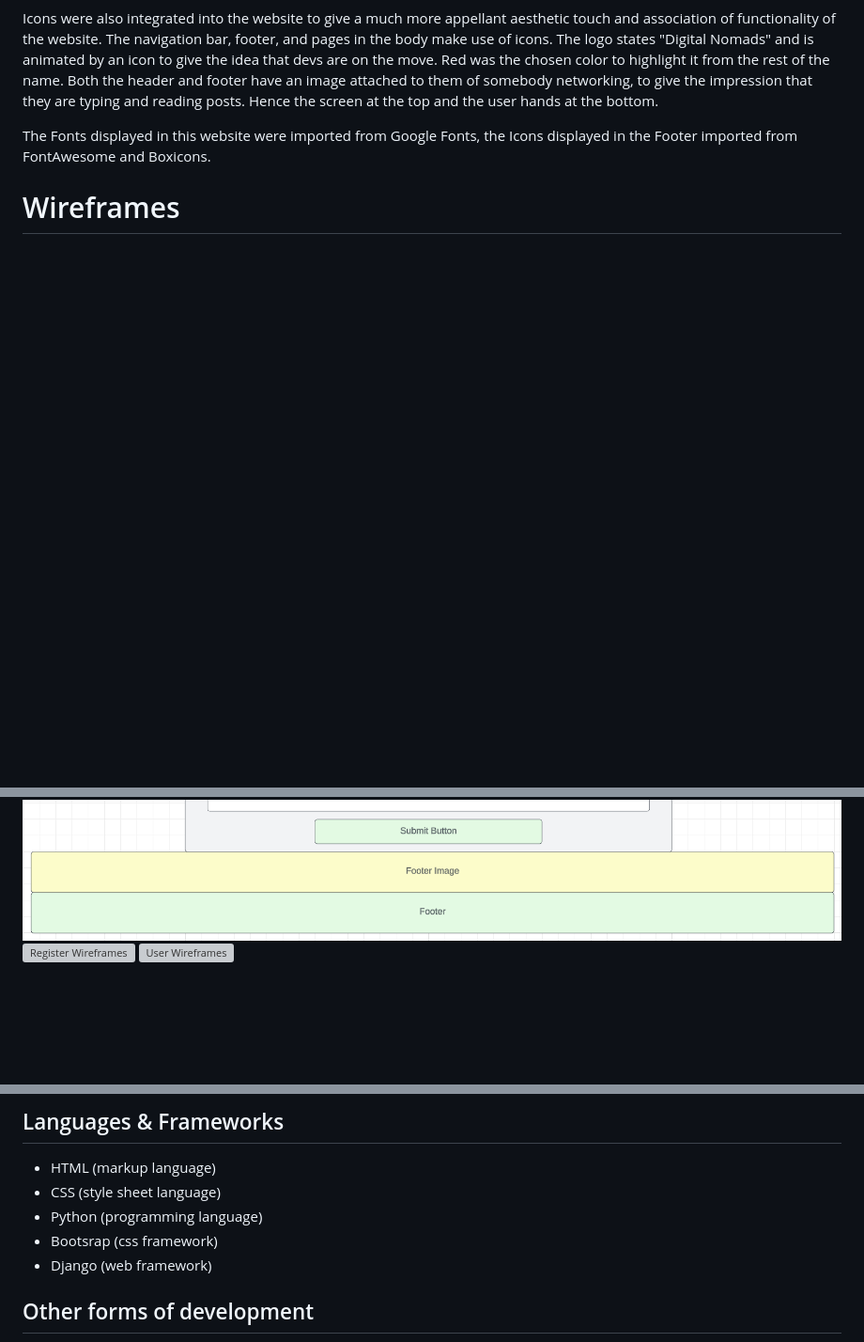
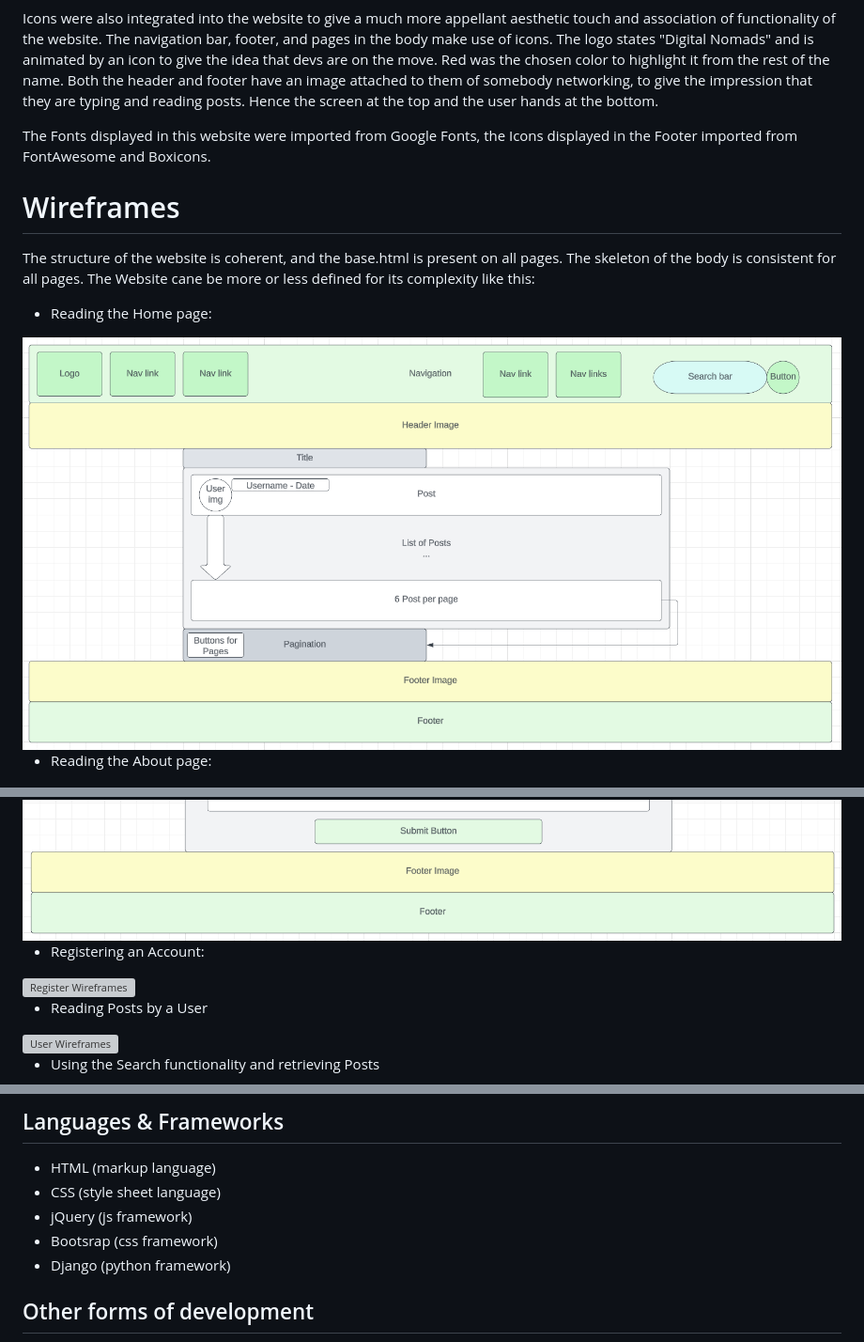
Before and after one commit to TiagoMA90/digital-nomads, a Markdown page: README.md, 3 parts joined by grey strips. Shown: that part at 94% size. Rendered like a GitHub page; pictures changed too: media/readme_img/homewireframes.png (added); blank space fills up the shorter version; grey boxes are pictures that could not be loaded.

```diff
--- a/README.md
+++ b/README.md
@@ -40,4 +38,11 @@ Both the header and footer have an image attached to them of somebody networking
 The Fonts displayed in this website were imported from Google Fonts, the Icons displayed in the Footer imported from FontAwesome and Boxicons.
 
 # Wireframes
+The structure of the website is coherent, and the base.html is present on all pages. The skeleton of the body is consistent for all pages.
+The Website cane be more or less defined for its complexity like this:
+
+- Reading the Home page:
+<img src="media/readme_img/homewireframes.png" alt="Home Wireframes">
+
+- Reading the About page:
 <img src="media/readme_img/aboutwireframes.png" alt="About Wireframes">
@@ -45,6 +54,12 @@ The Fonts displayed in this website were imported from Google Fonts, the Icons d
 <img src="media/readme_img/formwireframes.png" alt="Form Wireframes">
+
+- Registering an Account:
 <img src="media/readme_img/registerwireframes.png" alt="Register Wireframes">
+
+- Reading Posts by a User
 <img src="media/readme_img/userwireframes.png" alt="User Wireframes">
+
+- Using the Search functionality and retrieving Posts
 <img src="media/readme_img/searchwireframes.png" alt="Search Wireframes">
 
 ## Navbar, Header & Favicon
@@ -284,9 +299,9 @@ The static files are being hosted on Cloudinary:
 ## Languages & Frameworks
 - HTML (markup language)
 - CSS (style sheet language)
-- Python (programming language)
+- jQuery (js framework)
 - Bootsrap (css framework)
-- Django (web framework)
+- Django (python framework)
 
 ## Other forms of development
 - [Favicon.cc](https://www.favicon.cc/) - Favicon generator
```
Also changed, not shown: other parts of README.md (+4 -2 lines).
